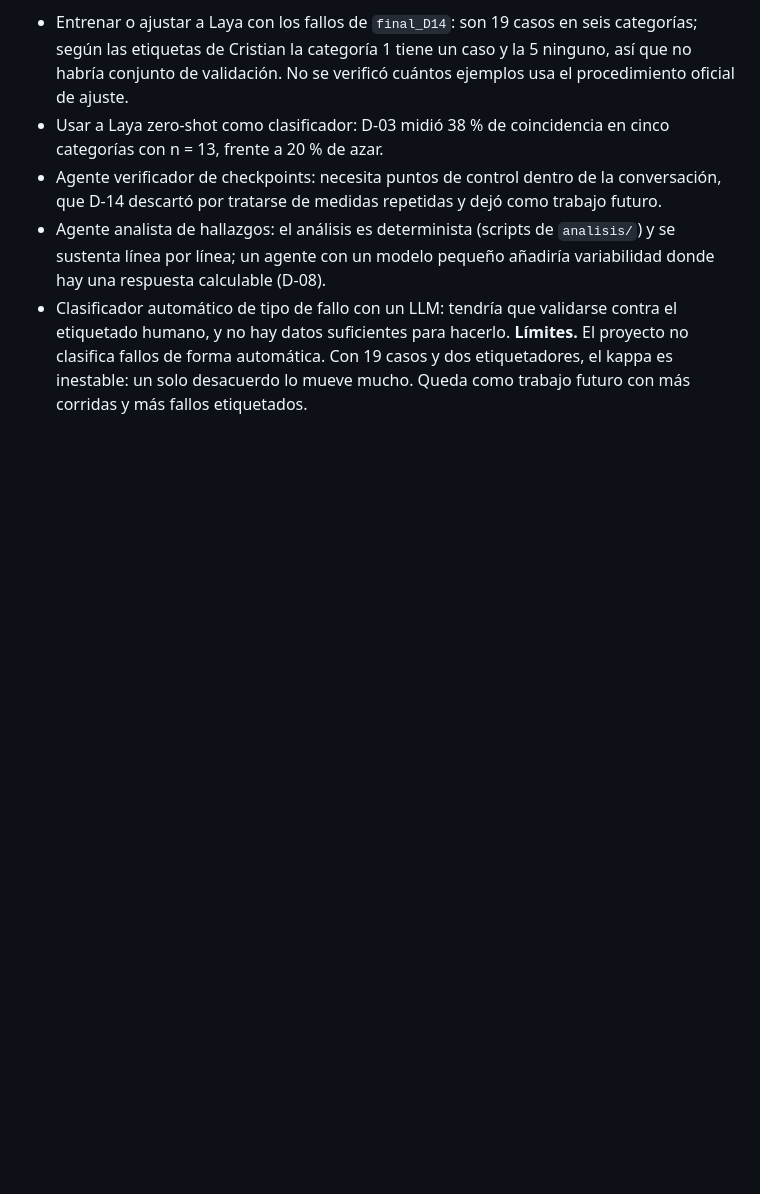
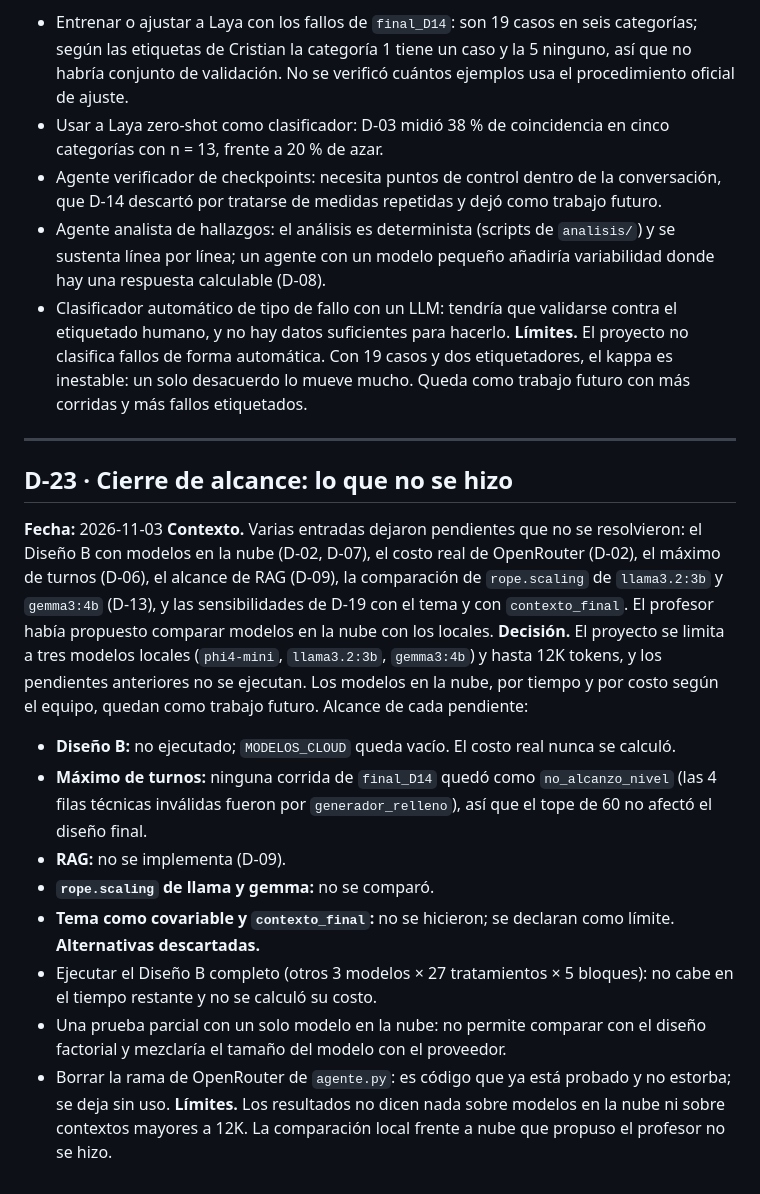
Before and after one commit to CristianVallejo0104/Consultoria, a Markdown page: docs/decisiones.md, the part around the change. Rendered like a GitHub page; blank space fills up the shorter version.

```diff
--- a/docs/decisiones.md
+++ b/docs/decisiones.md
@@ -377,3 +377,20 @@ Chi-cuadrado: por frecuencias esperadas bajas. La prueba exacta de Fisher para t
 - Agente analista de hallazgos: el análisis es determinista (scripts de `analisis/`) y se sustenta línea por línea; un agente con un modelo pequeño añadiría variabilidad donde hay una respuesta calculable (D-08).
 - Clasificador automático de tipo de fallo con un LLM: tendría que validarse contra el etiquetado humano, y no hay datos suficientes para hacerlo.
 **Límites.** El proyecto no clasifica fallos de forma automática. Con 19 casos y dos etiquetadores, el kappa es inestable: un solo desacuerdo lo mueve mucho. Queda como trabajo futuro con más corridas y más fallos etiquetados.
+
+---
+
+## D-23 · Cierre de alcance: lo que no se hizo
+**Fecha:** 2026-11-03
+**Contexto.** Varias entradas dejaron pendientes que no se resolvieron: el Diseño B con modelos en la nube (D-02, D-07), el costo real de OpenRouter (D-02), el máximo de turnos (D-06), el alcance de RAG (D-09), la comparación de `rope.scaling` de `llama3.2:3b` y `gemma3:4b` (D-13), y las sensibilidades de D-19 con el tema y con `contexto_final`. El profesor había propuesto comparar modelos en la nube con los locales.
+**Decisión.** El proyecto se limita a tres modelos locales (`phi4-mini`, `llama3.2:3b`, `gemma3:4b`) y hasta 12K tokens, y los pendientes anteriores no se ejecutan. Los modelos en la nube, por tiempo y por costo según el equipo, quedan como trabajo futuro. Alcance de cada pendiente:
+- **Diseño B:** no ejecutado; `MODELOS_CLOUD` queda vacío. El costo real nunca se calculó.
+- **Máximo de turnos:** ninguna corrida de `final_D14` quedó como `no_alcanzo_nivel` (las 4 filas técnicas inválidas fueron por `generador_relleno`), así que el tope de 60 no afectó el diseño final.
+- **RAG:** no se implementa (D-09).
+- **`rope.scaling` de llama y gemma:** no se comparó.
+- **Tema como covariable y `contexto_final`:** no se hicieron; se declaran como límite.
+**Alternativas descartadas.**
+- Ejecutar el Diseño B completo (otros 3 modelos × 27 tratamientos × 5 bloques): no cabe en el tiempo restante y no se calculó su costo.
+- Una prueba parcial con un solo modelo en la nube: no permite comparar con el diseño factorial y mezclaría el tamaño del modelo con el proveedor.
+- Borrar la rama de OpenRouter de `agente.py`: es código que ya está probado y no estorba; se deja sin uso.
+**Límites.** Los resultados no dicen nada sobre modelos en la nube ni sobre contextos mayores a 12K. La comparación local frente a nube que propuso el profesor no se hizo.
```
Also changed, not shown: CLAUDE.md (+7 -13 lines), README.md (+10 -1 lines).
